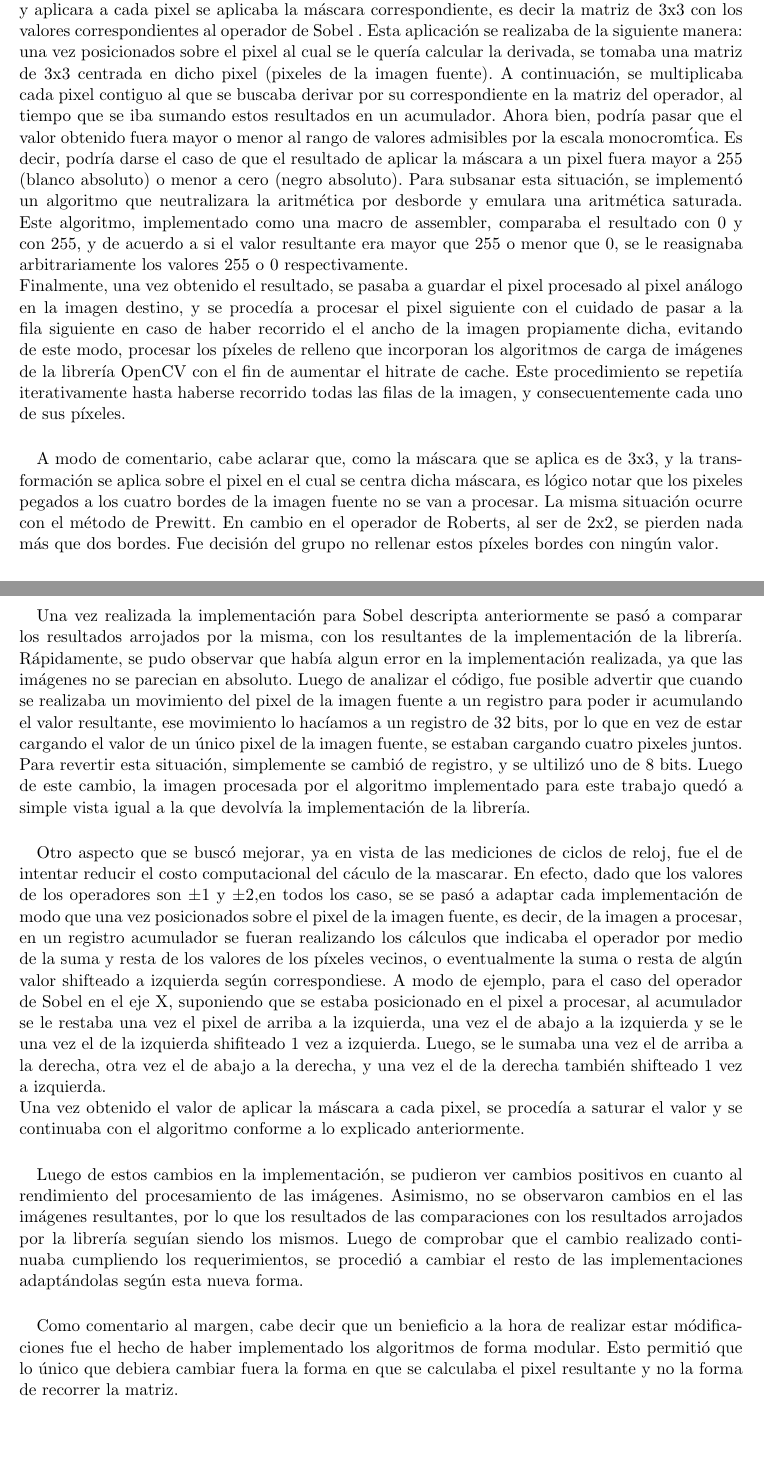
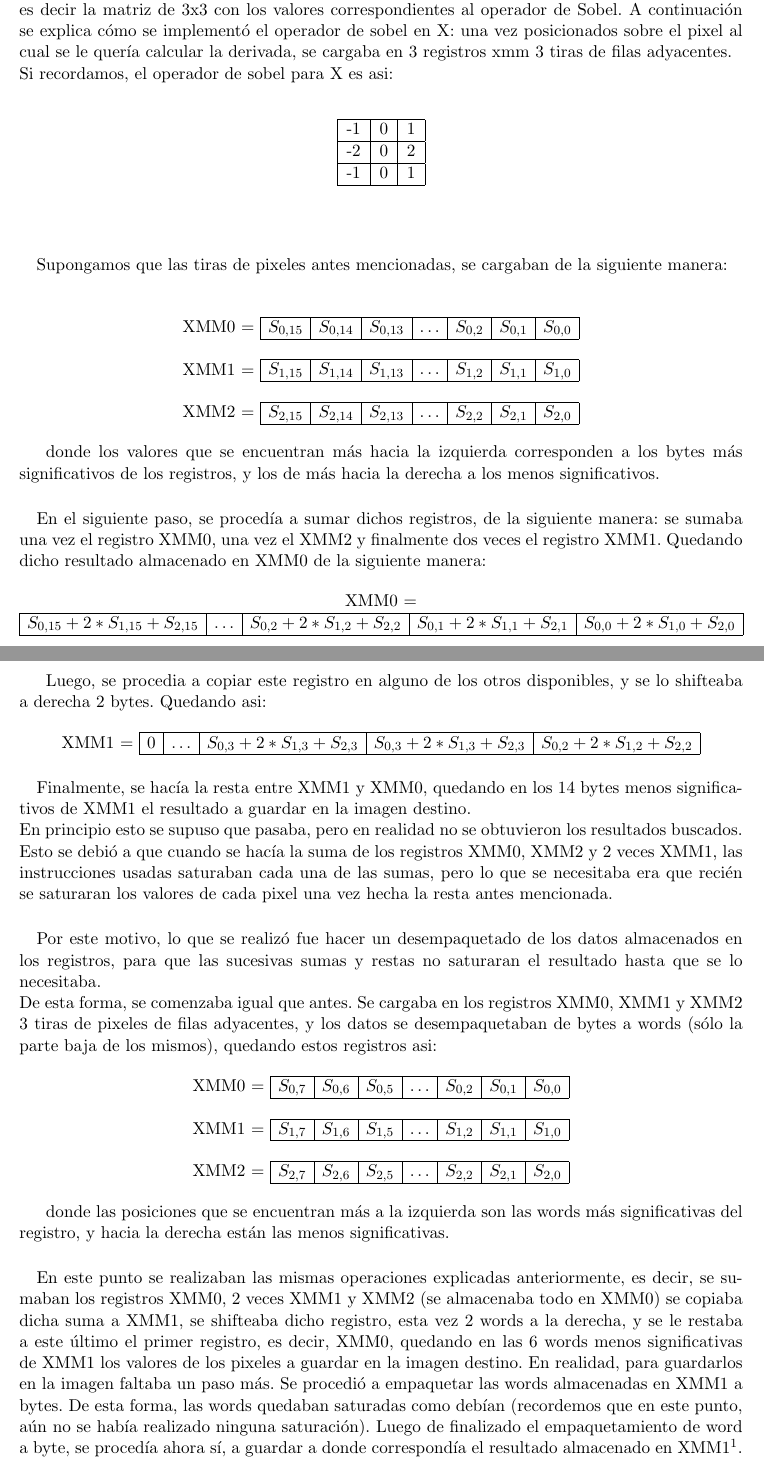
Before and after one commit to pbrusco/orga2-tp2, a LaTeX document (informe/Informe TP2.tex): two parts of pages 4 and 5 of 9, joined at a grey line, cut so that both start at the same text, the shorter picture padded with empty space. Compiled offline with pdfLaTeX.

Commit message:
Listo el informe nuevo. Revisenlo por las dudas. Queda que cada uno agregue el pseudocodigo al final, en la seccion pseudocodigos

```diff
--- a/informe/Informe TP2.tex
+++ b/informe/Informe TP2.tex
@@ -133,29 +133,106 @@ Para comenzar a realizar este trabajo pr\'actico lo primero que se hizo, a modo
 \subsection{Implementaci\'on}
 \paragraph*{}
 Ya habi\'endose realizado suficientes pruebas se procedi\'o a implemetar el algoritmo deseado. Como primer paso se implement\'o la intrfaz del mismo en lenguaje C, de modo de que al ejecutar el programa por consola, este pudiera recibir como par\'ametro la imagen a procesar, asi como tambi\'en el tipo de filtro a aplicar conforme a lo pedido en el enunciado del presente trabajo.
-Seguidamente se pas\'o a analizar la forma en la cu\'al se implementar\'ia cada m\'etodo. Se comenz\'o por el m\'etodo de Sobel, ya que si este m\'etodo se implementaba correctamente, el resto pod\'ia resolverse de manera an\'aloga (o en su defecto de manera muy similar), cambiando en cada caso la m\'ascara a aplicar.
-De este modo, se busc\'o que el algoritmo de Sobel fuera recorriendo la imagen y aplicara a cada pixel se aplicaba la m\'ascara correspondiente, es decir la matriz de 3x3 con los valores correspondientes al operador de Sobel . Esta aplicaci\'on se realizaba de la siguiente manera: una vez posicionados sobre el pixel al cual se le quer\'ia calcular la derivada, se tomaba una matriz de 3x3 centrada en dicho pixel (pixeles de la imagen fuente). A continuaci\'on, se multiplicaba cada pixel contiguo al que se buscaba derivar por su correspondiente en la matriz del operador, al tiempo que se iba sumando estos resultados en un acumulador.
-Ahora bien, podr\'ia pasar que el valor obtenido fuera mayor o menor al rango de valores admisibles por la escala monocrom\'tica. Es decir, podr\'ia darse el caso de que el resultado de aplicar la m\'ascara a un pixel fuera mayor a 255 (blanco absoluto) o menor a cero (negro absoluto). Para subsanar esta situaci\'on, se implement\'o un algoritmo que neutralizara la aritm\'etica por desborde y emulara una aritm\'etica saturada. Este algoritmo, implementado como una macro de assembler, comparaba el resultado con 0 y con 255, y de acuerdo a si el valor resultante era mayor que 255 o menor que 0, se le reasignaba arbitrariamente los valores 255 o 0 respectivamente.\\
-Finalmente, una vez obtenido el resultado, se pasaba a guardar el pixel procesado al pixel an\'alogo en la imagen destino, y se proced\'ia a procesar el pixel siguiente con el cuidado de pasar a la fila siguiente en caso de haber recorrido el el ancho de la imagen propiamente dicha, evitando de este modo, procesar los p\'ixeles de relleno que incorporan los algoritmos de carga de im\'agenes de la librer\'ia OpenCV con el fin de aumentar el hitrate de cache. Este procedimiento se repeti\'ia iterativamente hasta haberse recorrido todas las filas de la imagen, y consecuentemente cada uno de sus p\'ixeles.
+Seguidamente se pas\'o a analizar la forma en la cu\'al se implementar\'ia cada m\'etodo. Se comenz\'o por el m\'etodo de Sobel, ya que si este m\'etodo se implementaba correctamente, el resto pod\'ia resolverse de manera an\'aloga (o en su defecto de manera muy similar).
+De este modo, se busc\'o que el algoritmo de Sobel fuera recorriendo la imagen y aplicara a cada pixel la m\'ascara correspondiente, es decir la matriz de 3x3 con los valores correspondientes al operador de Sobel. A continuaci\'on se explica c\'omo se implement\'o el operador de sobel en X: una vez posicionados sobre el pixel al cual se le quer\'ia calcular la derivada, se cargaba en 3 registros xmm 3 tiras de filas adyacentes.\\
+Si recordamos, el operador de sobel para X es asi:\\
+\begin{table}[h]
+\centering
+\begin{tabular}{|c|c|c|}
+\hline -1 & 0 & 1 \\
+\hline -2 & 0 & 2 \\
+\hline -1 & 0 & 1 \\
+\hline
+\end{tabular}
+\end{table}\\
 
 \paragraph{}
-A modo de comentario, cabe aclarar que, como la m\'ascara que se aplica es de 3x3, y la transformaci\'on se aplica sobre el pixel en el cual se centra dicha m\'ascara, es l\'ogico notar que los pixeles pegados a los cuatro bordes de la imagen fuente no se van a procesar. La misma situaci\'on ocurre con el m\'etodo de Prewitt. En cambio en el operador de Roberts, al ser de 2x2, se pierden nada m\'as que dos bordes. Fue decisi\'on del grupo no rellenar estos p\'ixeles bordes con ning\'un valor.
+Supongamos que las tiras de pixeles antes mencionadas, se cargaban de la siguiente manera:\\
+
+\begin{center}
+XMM0 = $\begin{array}{|c|c|c|c|c|c|c|}
+\hline
+S_{0,15} & S_{0,14} & S_{0,13} & \ldots & S_{0,2} & S_{0,1} & S_{0,0}\\
+\hline
+\end{array} $
+\end{center}
+
+
+\begin{center}
+XMM1 = $\begin{array}{|c|c|c|c|c|c|c|}
+\hline
+S_{1,15} & S_{1,14} & S_{1,13} & \ldots & S_{1,2} & S_{1,1} & S_{1,0}\\
+\hline
+\end{array} $
+\end{center}
+
+\begin{center}
+XMM2 = $\begin{array}{|c|c|c|c|c|c|c|}
+\hline
+S_{2,15} & S_{2,14} & S_{2,13} & \ldots & S_{2,2} & S_{2,1} & S_{2,0}\\
+\hline
+\end{array} $
+\end{center}
+
+donde los valores que se encuentran m\'as hacia la izquierda corresponden a los bytes m\'as significativos de los registros, y los de m\'as hacia la derecha a los menos significativos.
 
 \paragraph{}
-La implementaci\'on de los dem\'as m\'etodos fue an\'aloga a la realizada anteriormente, con la \'unica diferencia de que en cada caso se variaban los valores y el tama\~no de las m\'ascaras segun dependiera.
+En el siguiente paso, se proced\'ia a sumar dichos registros, de la siguiente manera: se sumaba una vez el registro XMM0, una vez el XMM2 y finalmente dos veces el registro XMM1. Quedando dicho resultado almacenado en XMM0 de la siguiente manera:
+
+\begin{center}
+XMM0 = $\begin{array}{|c|c|c|c|c|}
+\hline
+S_{0,15} + 2*S_{1,15} + S_{2,15} & \ldots & S_{0,2} + 2*S_{1,2} + S_{2,2} & S_{0,1} + 2*S_{1,1} + S_{2,1} & S_{0,0} + 2*S_{1,0} + S_{2,0}\\
+\hline
+\end{array} $
+\end{center}
+
+Luego, se procedia a copiar este registro en alguno de los otros disponibles, y se lo shifteaba a derecha 2 bytes. Quedando asi:
+
+\begin{center}
+XMM1 = $\begin{array}{|c|c|c|c|c|}
+\hline
+0 & \ldots & S_{0,3} + 2*S_{1,3} + S_{2,3} & S_{0,3} + 2*S_{1,3} + S_{2,3} & S_{0,2} + 2*S_{1,2} + S_{2,2}\\
+\hline
+\end{array} $
+\end{center}
 
 \paragraph{}
-Una vez realizada la implementaci\'on para Sobel descripta anteriormente se pas\'o a comparar los resultados arrojados por la misma, con los resultantes de la implementaci\'on de la librer\'ia. R\'apidamente, se pudo observar que hab\'ia algun error en la implementaci\'on realizada, ya que las im\'agenes no se parecian en absoluto. Luego de analizar el c\'odigo, fue posible advertir que cuando se realizaba un movimiento del pixel de la imagen fuente a un registro para poder ir acumulando el valor resultante, ese movimiento lo hac\'iamos a un registro de 32 bits, por lo que en vez de estar cargando el valor de un \'unico pixel de la imagen fuente, se estaban cargando cuatro pixeles juntos. Para revertir esta situaci\'on, simplemente se cambi\'o de registro, y se ultiliz\'o uno de 8 bits. Luego de este cambio, la imagen procesada por el algoritmo implementado para este trabajo qued\'o a simple vista igual a la que devolv\'ia la implementaci\'on de la librer\'ia.
+Finalmente, se hac\'ia la resta entre XMM1 y XMM0, quedando en los 14 bytes menos significativos de XMM1 el resultado a guardar en la imagen destino.\\
+En principio esto se supuso que pasaba, pero en realidad no se obtuvieron los resultados buscados. Esto se debi\'o a que cuando se hac\'ia la suma de los registros XMM0, XMM2 y 2 veces XMM1, las instrucciones usadas saturaban cada una de las sumas, pero lo que se necesitaba era que reci\'en se saturaran los valores de cada pixel una vez hecha la resta antes mencionada.
 
 \paragraph{}
-Otro aspecto que se busc\'o mejorar, ya en vista de las mediciones de ciclos de reloj, fue el de intentar reducir el costo computacional del c\'aculo de la mascarar. En efecto, dado que los valores de los operadores son $\pm$1 y $\pm$2,en todos los caso, se se pas\'o a adaptar cada implementaci\'on de modo que una vez posicionados sobre el pixel de la imagen fuente, es decir, de la imagen a procesar, en un registro acumulador se fueran realizando los c\'alculos que indicaba el operador por medio de la suma y resta de los valores de los p\'ixeles vecinos, o eventualmente la suma o resta de alg\'un valor shifteado a izquierda seg\'un correspondiese.
-A modo de ejemplo, para el caso del operador de Sobel en el eje X, suponiendo que se estaba posicionado en el pixel a procesar, al acumulador se le restaba una vez el pixel de arriba a la izquierda, una vez el de abajo a la izquierda y se le una vez el de la izquierda shifiteado 1 vez a izquierda. Luego, se le sumaba una vez el de arriba a la derecha, otra vez el de abajo a la derecha, y una vez el de la derecha tambi\'en shifteado 1 vez a izquierda.\\
-Una vez obtenido el valor de aplicar la m\'ascara a cada pixel, se proced\'ia a saturar el valor y se continuaba con el algoritmo conforme a lo explicado anteriormente.
+Por este motivo, lo que se realiz\'o fue hacer un desempaquetado de los datos almacenados en los registros, para que las sucesivas sumas y restas no saturaran el resultado hasta que se lo necesitaba.\\
+De esta forma, se comenzaba igual que antes. Se cargaba en los registros XMM0, XMM1 y XMM2 3 tiras de pixeles de filas adyacentes, y los datos se desempaquetaban de bytes a words (s\'olo la parte baja de los mismos), quedando estos registros asi:
+
+\begin{center}
+XMM0 = $\begin{array}{|c|c|c|c|c|c|c|}
+\hline
+S_{0,7} & S_{0,6} & S_{0,5} & \ldots & S_{0,2} & S_{0,1} & S_{0,0}\\
+\hline
+\end{array} $
+\end{center}
+
+
+\begin{center}
+XMM1 = $\begin{array}{|c|c|c|c|c|c|c|}
+\hline
+S_{1,7} & S_{1,6} & S_{1,5} & \ldots & S_{1,2} & S_{1,1} & S_{1,0}\\
+\hline
+\end{array} $
+\end{center}
+
+\begin{center}
+XMM2 = $\begin{array}{|c|c|c|c|c|c|c|}
+\hline
+S_{2,7} & S_{2,6} & S_{2,5} & \ldots & S_{2,2} & S_{2,1} & S_{2,0}\\
+\hline
+\end{array} $
+\end{center}
+
+donde las posiciones que se encuentran m\'as a la izquierda son las words m\'as significativas del registro, y hacia la derecha est\'an las menos significativas.
 
 \paragraph{}
-Luego de estos cambios en la implementaci\'on, se pudieron ver cambios positivos en cuanto al rendimiento del procesamiento de las im\'agenes. Asimismo, no se observaron cambios en el las im\'agenes resultantes, por lo que los resultados de las comparaciones con los resultados arrojados por la librer\'ia segu\'ian siendo los mismos.
-Luego de comprobar que el cambio realizado continuaba cumpliendo los requerimientos, se procedi\'o a cambiar el resto de las implementaciones adapt\'andolas seg\'un esta nueva forma.
+En este punto se realizaban las mismas operaciones explicadas anteriormente, es decir, se sumaban los registros XMM0, 2 veces XMM1 y XMM2 (se almacenaba todo en XMM0) se copiaba dicha suma a XMM1, se shifteaba dicho registro, esta vez 2 words a la derecha, y se le restaba a este \'ultimo el primer registro, es decir, XMM0, quedando en las 6 words menos significativas de XMM1 los valores de los pixeles a guardar en la imagen destino. En realidad, para guardarlos en la imagen faltaba un paso m\'as. Se procedi\'o a empaquetar las words almacenadas en XMM1 a bytes. De esta forma, las words quedaban saturadas como deb\'ian (recordemos que en este punto, a\'un no se hab\'ia realizado ninguna saturaci\'on). Luego de finalizado el empaquetamiento de word a byte, se proced\'ia ahora s\'i, a guardar a donde correspond\'ia el resultado almacenado en XMM1\footnote{Para una mejor explicaci\'on del algoritmo aqu\'i descripto, se puede encontrar el pseudoc\'odigo del mismo en el anexo Pseudocodigos}.
 
-\paragraph*{}
-Como comentario al margen, cabe decir que un benieficio a la hora de realizar estar m\'odificaciones fue el hecho de haber implementado los algoritmos de forma modular. Esto permiti\'o que lo \'unico que debiera cambiar fuera la forma en que se calculaba el pixel resultante y no la forma de recorrer la matriz.
 
```
Also changed, not shown: informe/Informe TP2.tex (23 more changed lines).
